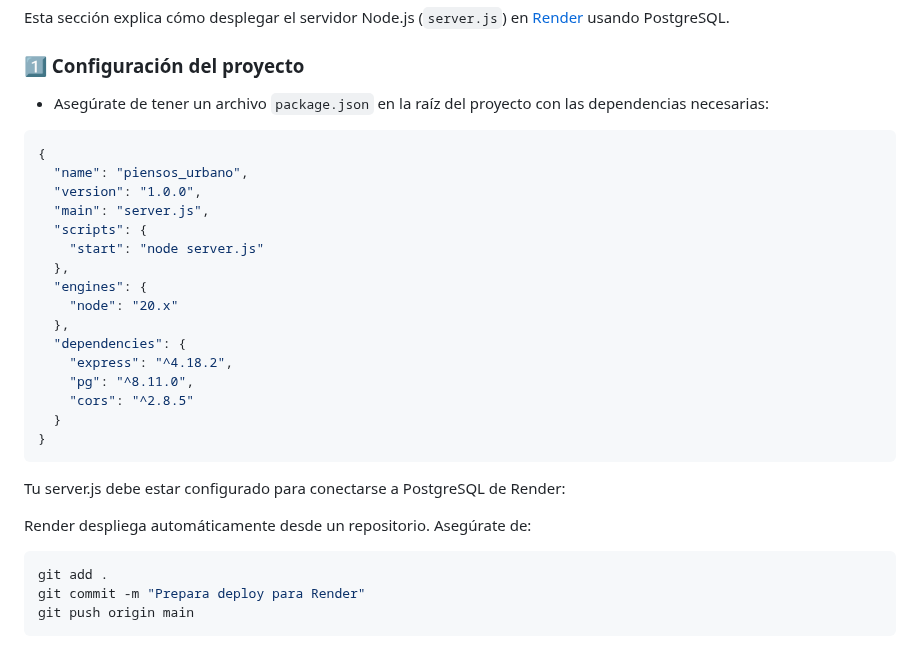
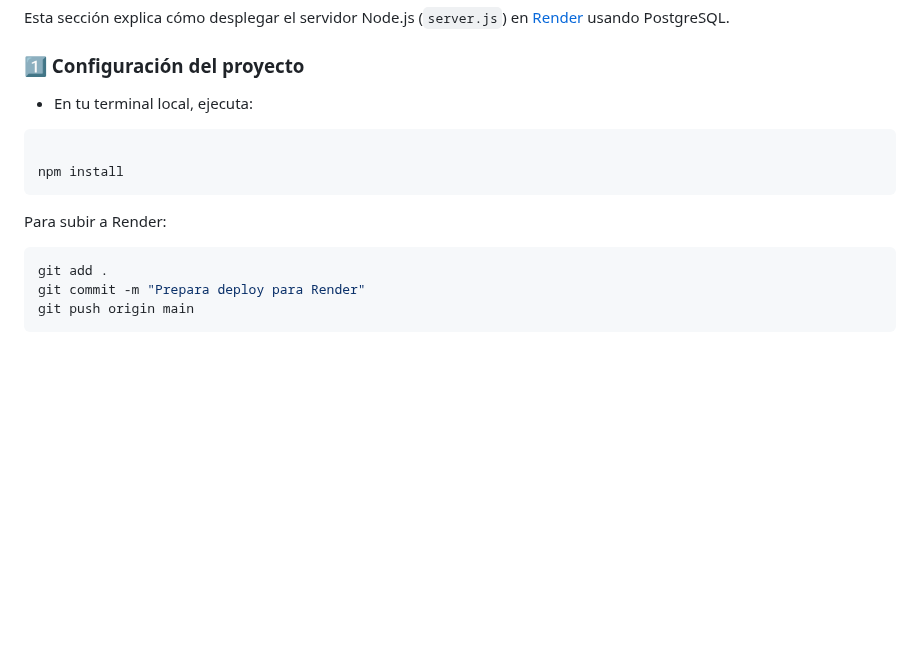
Before and after one commit to piensosurbanoweb/piensos_urbano, a Markdown page: README.md, the part around the change. Drawn GitHub-style; blank space fills up the shorter version.

````diff
--- a/README.md
+++ b/README.md
@@ -201,30 +201,14 @@ piensosurbano_db=> \dt
 Esta sección explica cómo desplegar el servidor Node.js (`server.js`) en [Render](https://render.com/) usando PostgreSQL.
 
 ### 1️⃣ Configuración del proyecto
-- Asegúrate de tener un archivo `package.json` en la raíz del proyecto con las dependencias necesarias:
+- En tu terminal local, ejecuta:
 
-```json
-{
-  "name": "piensos_urbano",
-  "version": "1.0.0",
-  "main": "server.js",
-  "scripts": {
-    "start": "node server.js"
-  },
-  "engines": {
-    "node": "20.x"
-  },
-  "dependencies": {
-    "express": "^4.18.2",
-    "pg": "^8.11.0",
-    "cors": "^2.8.5"
-  }
-}
+```bash
+
+npm install
 ```
 
-Tu server.js debe estar configurado para conectarse a PostgreSQL de Render:
-
-Render despliega automáticamente desde un repositorio. Asegúrate de:
+Para subir a Render:
 ```bash
 git add .
 git commit -m "Prepara deploy para Render"
````
